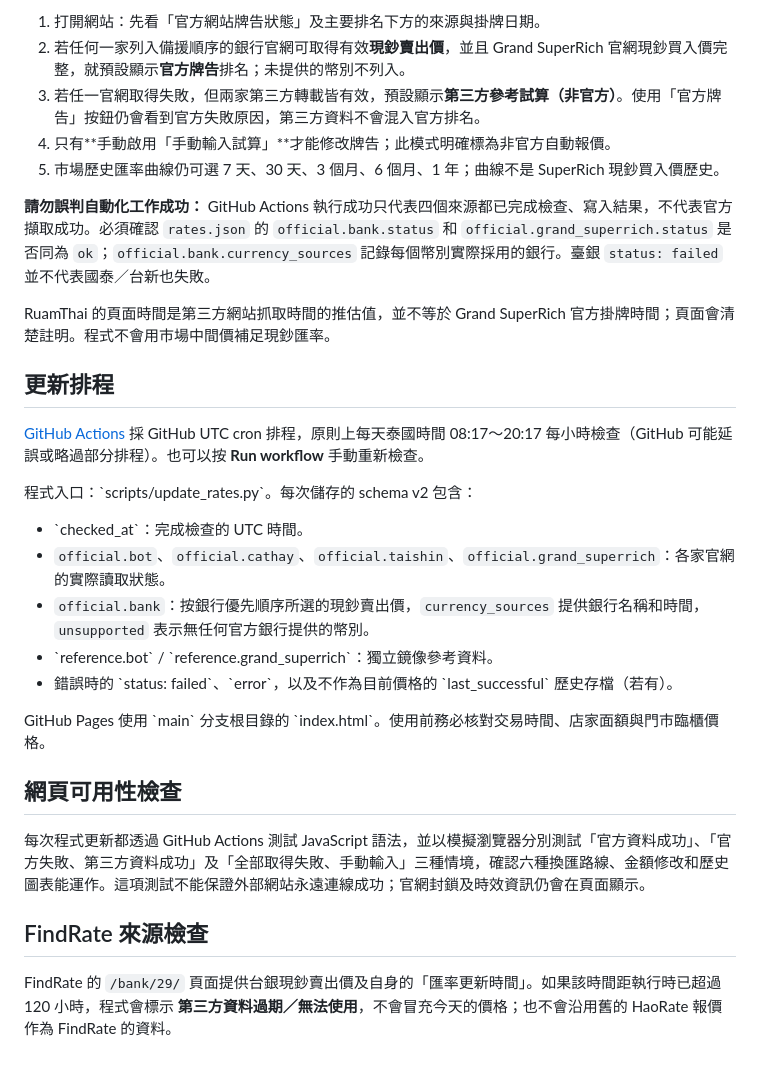
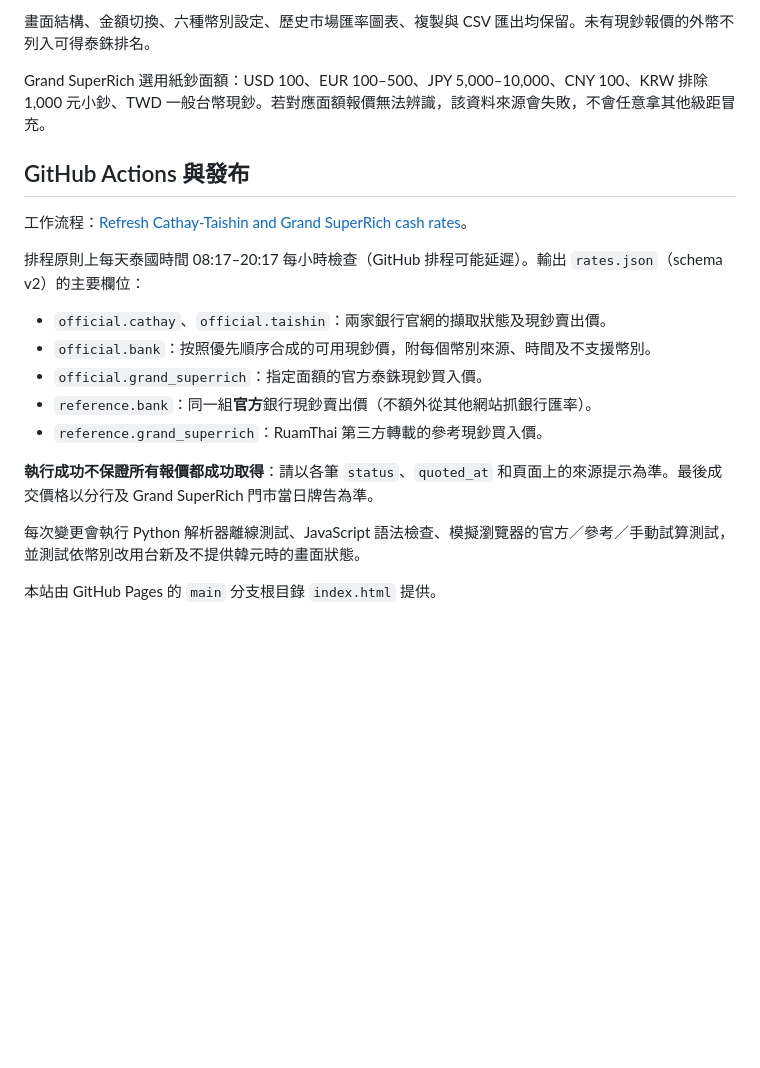
Before and after one commit to m60319-ux/Thai-Exchange, a Markdown page: README.md, the part around one of its changes. GitHub-like rendering; blank space fills up the shorter version.

```diff
--- a/README.md
+++ b/README.md
@@ -35,31 +25,22 @@ Grand SuperRich 指定紙鈔面額：
 
-1. 打開網站：先看「官方網站牌告狀態」及主要排名下方的來源與掛牌日期。
-2. 若任何一家列入備援順序的銀行官網可取得有效**現鈔賣出價**，並且 Grand SuperRich 官網現鈔買入價完整，就預設顯示**官方牌告**排名；未提供的幣別不列入。
-3. 若任一官網取得失敗，但兩家第三方轉載皆有效，預設顯示**第三方參考試算（非官方）**。使用「官方牌告」按鈕仍會看到官方失敗原因，第三方資料不會混入官方排名。
-4. 只有**手動啟用「手動輸入試算」**才能修改牌告；此模式明確標為非官方自動報價。
-5. 市場歷史匯率曲線仍可選 7 天、30 天、3 個月、6 個月、1 年；曲線不是 SuperRich 現鈔買入價歷史。
+畫面結構、金額切換、六種幣別設定、歷史市場匯率圖表、複製與 CSV 匯出均保留。未有現鈔報價的外幣不列入可得泰銖排名。
 
-**請勿誤判自動化工作成功：** GitHub Actions 執行成功只代表四個來源都已完成檢查、寫入結果，不代表官方擷取成功。必須確認 `rates.json` 的 `official.bank.status` 和 `official.grand_superrich.status` 是否同為 `ok`；`official.bank.currency_sources` 記錄每個幣別實際採用的銀行。臺銀 `status: failed` 並不代表國泰／台新也失敗。
+Grand SuperRich 選用紙鈔面額：USD 100、EUR 100–500、JPY 5,000–10,000、CNY 100、KRW 排除 1,000 元小鈔、TWD 一般台幣現鈔。若對應面額報價無法辨識，該資料來源會失敗，不會任意拿其他級距冒充。
 
-RuamThai 的頁面時間是第三方網站抓取時間的推估值，並不等於 Grand SuperRich 官方掛牌時間；頁面會清楚註明。程式不會用市場中間價補足現鈔匯率。
+## GitHub Actions 與發布
 
-## 更新排程
+工作流程：[Refresh Cathay-Taishin and Grand SuperRich cash rates](https://github.com/m60319-ux/Thai-Exchange/actions/workflows/update-rates.yml)。
 
-[GitHub Actions](https://github.com/m60319-ux/Thai-Exchange/actions/workflows/update-rates.yml) 採 GitHub UTC cron 排程，原則上每天泰國時間 08:17～20:17 每小時檢查（GitHub 可能延誤或略過部分排程）。也可以按 **Run workflow** 手動重新檢查。
+排程原則上每天泰國時間 08:17–20:17 每小時檢查（GitHub 排程可能延遲）。輸出 `rates.json`（schema v2）的主要欄位：
 
-程式入口：\`scripts/update_rates.py\`。每次儲存的 schema v2 包含：
-- \`checked_at\`：完成檢查的 UTC 時間。
-- `official.bot`、`official.cathay`、`official.taishin`、`official.grand_superrich`：各家官網的實際讀取狀態。
-- `official.bank`：按銀行優先順序所選的現鈔賣出價，`currency_sources` 提供銀行名稱和時間，`unsupported` 表示無任何官方銀行提供的幣別。
-- \`reference.bot\` / \`reference.grand_superrich\`：獨立鏡像參考資料。
-- 錯誤時的 \`status: failed\`、\`error\`，以及不作為目前價格的 \`last_successful\` 歷史存檔（若有）。
+- `official.cathay`、`official.taishin`：兩家銀行官網的擷取狀態及現鈔賣出價。
+- `official.bank`：按照優先順序合成的可用現鈔價，附每個幣別來源、時間及不支援幣別。
+- `official.grand_superrich`：指定面額的官方泰銖現鈔買入價。
+- `reference.bank`：同一組**官方**銀行現鈔賣出價（不額外從其他網站抓銀行匯率）。
+- `reference.grand_superrich`：RuamThai 第三方轉載的參考現鈔買入價。
 
-GitHub Pages 使用 \`main\` 分支根目錄的 \`index.html\`。使用前務必核對交易時間、店家面額與門市臨櫃價格。
+**執行成功不保證所有報價都成功取得**：請以各筆 `status`、`quoted_at` 和頁面上的來源提示為準。最後成交價格以分行及 Grand SuperRich 門市當日牌告為準。
 
-## 網頁可用性檢查
+每次變更會執行 Python 解析器離線測試、JavaScript 語法檢查、模擬瀏覽器的官方／參考／手動試算測試，並測試依幣別改用台新及不提供韓元時的畫面狀態。
 
-每次程式更新都透過 GitHub Actions 測試 JavaScript 語法，並以模擬瀏覽器分別測試「官方資料成功」、「官方失敗、第三方資料成功」及「全部取得失敗、手動輸入」三種情境，確認六種換匯路線、金額修改和歷史圖表能運作。這項測試不能保證外部網站永遠連線成功；官網封鎖及時效資訊仍會在頁面顯示。
-
-## FindRate 來源檢查
-
-FindRate 的 `/bank/29/` 頁面提供台銀現鈔賣出價及自身的「匯率更新時間」。如果該時間距執行時已超過 120 小時，程式會標示 **第三方資料過期／無法使用**，不會冒充今天的價格；也不會沿用舊的 HaoRate 報價作為 FindRate 的資料。
+本站由 GitHub Pages 的 `main` 分支根目錄 `index.html` 提供。
```
Also changed, not shown: other parts of README.md (+13 -23 lines).
